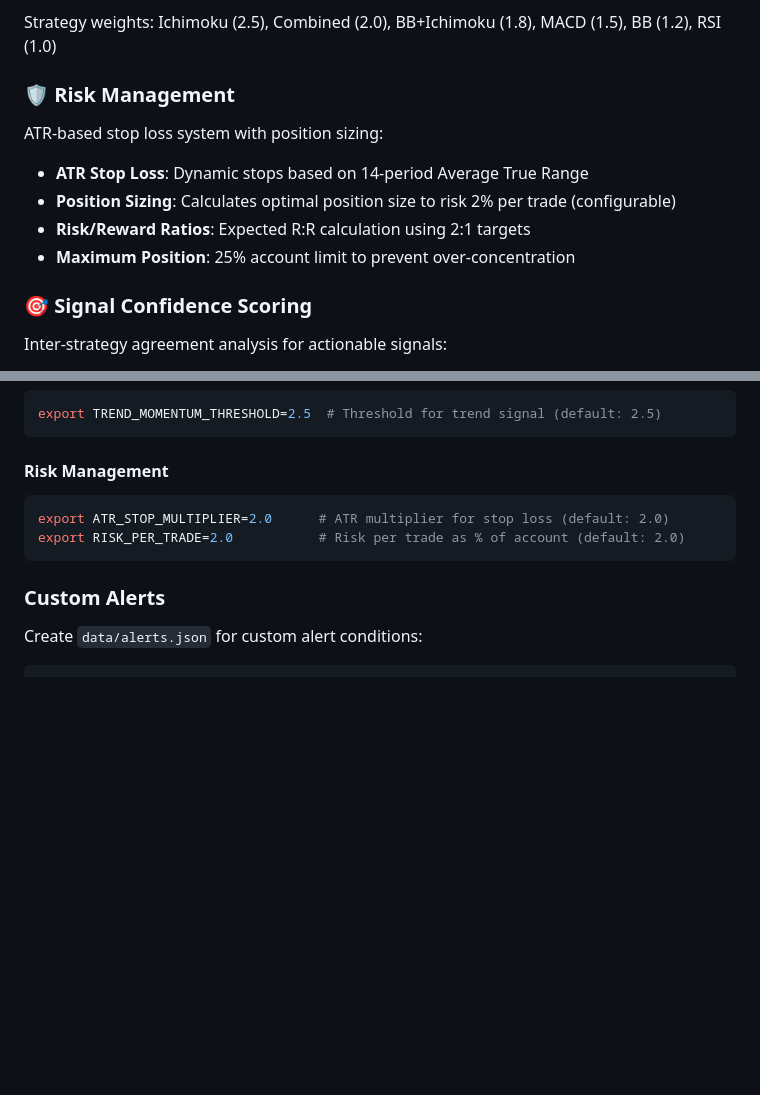
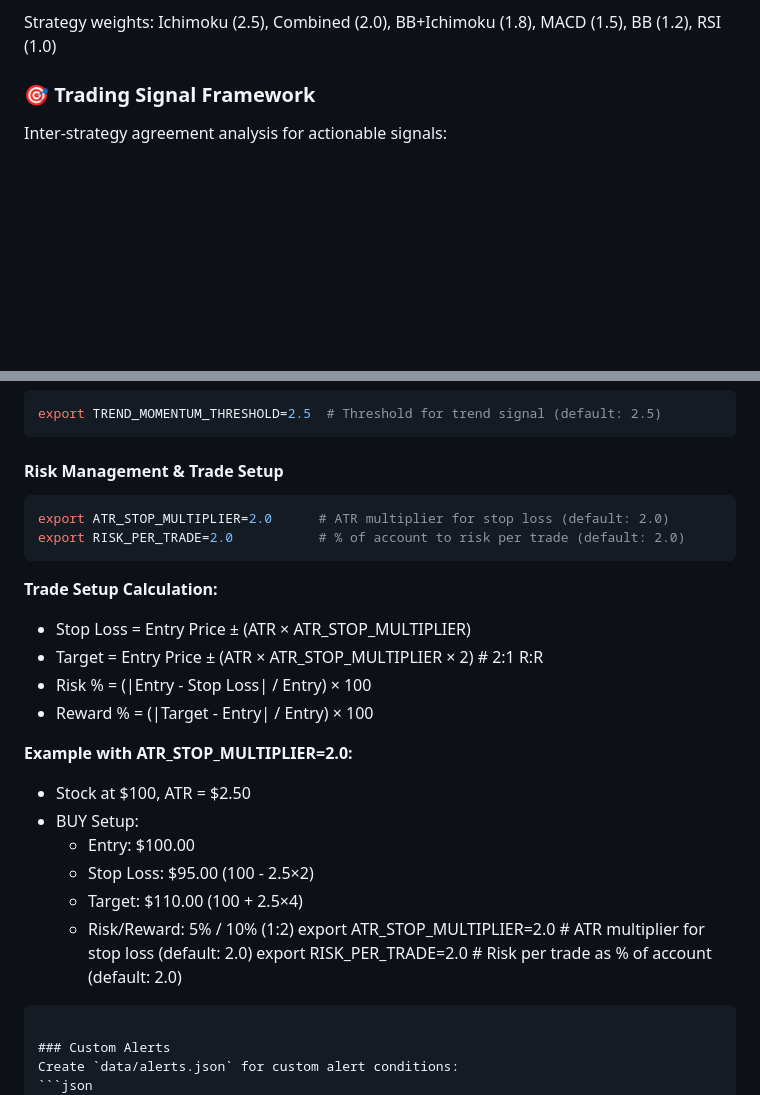
Before and after one commit to krmallina/smi, a Markdown page: README.md, 2 parts joined by grey strips. Drawn GitHub-style; blank space fills up the shorter version.

````diff
--- a/README.md
+++ b/README.md
@@ -93,14 +127,7 @@ Color-coded trend arrows based on multi-factor technical analysis:
 
 Strategy weights: Ichimoku (2.5), Combined (2.0), BB+Ichimoku (1.8), MACD (1.5), BB (1.2), RSI (1.0)
 
-### 🛡️ Risk Management
-ATR-based stop loss system with position sizing:
-- **ATR Stop Loss**: Dynamic stops based on 14-period Average True Range
-- **Position Sizing**: Calculates optimal position size to risk 2% per trade (configurable)
-- **Risk/Reward Ratios**: Expected R:R calculation using 2:1 targets
-- **Maximum Position**: 25% account limit to prevent over-concentration
-
-### 🎯 Signal Confidence Scoring
+### 🎯 Trading Signal Framework
 Inter-strategy agreement analysis for actionable signals:
 - **STRONG (≥75%)**: High agreement across strategies (3+ strategies agreeing)
 - **MODERATE (50-75%)**: Partial consensus (2 strategies agreeing)
@@ -315,8 +342,25 @@ export BB_ICHIMOKU_MODE=CONFIRM     # OR | AND | CONFIRM (default: CONFIRM)
 export TREND_MOMENTUM_THRESHOLD=2.5  # Threshold for trend signal (default: 2.5)
 ```
 
-#### Risk Management
+#### Risk Management & Trade Setup
 ```bash
+export ATR_STOP_MULTIPLIER=2.0      # ATR multiplier for stop loss (default: 2.0)
+export RISK_PER_TRADE=2.0           # % of account to risk per trade (default: 2.0)
+```
+
+**Trade Setup Calculation:**
+- Stop Loss = Entry Price ± (ATR × ATR_STOP_MULTIPLIER)
+- Target = Entry Price ± (ATR × ATR_STOP_MULTIPLIER × 2)  # 2:1 R:R
+- Risk % = (|Entry - Stop Loss| / Entry) × 100
+- Reward % = (|Target - Entry| / Entry) × 100
+
+**Example with ATR_STOP_MULTIPLIER=2.0:**
+- Stock at $100, ATR = $2.50
+- BUY Setup:
+  - Entry: $100.00
+  - Stop Loss: $95.00 (100 - 2.5×2)
+  - Target: $110.00 (100 + 2.5×4)
+  - Risk/Reward: 5% / 10% (1:2)
 export ATR_STOP_MULTIPLIER=2.0      # ATR multiplier for stop loss (default: 2.0)
 export RISK_PER_TRADE=2.0           # Risk per trade as % of account (default: 2.0)
 ```
````
Also changed, not shown: other parts of README.md (+40 -6 lines).
